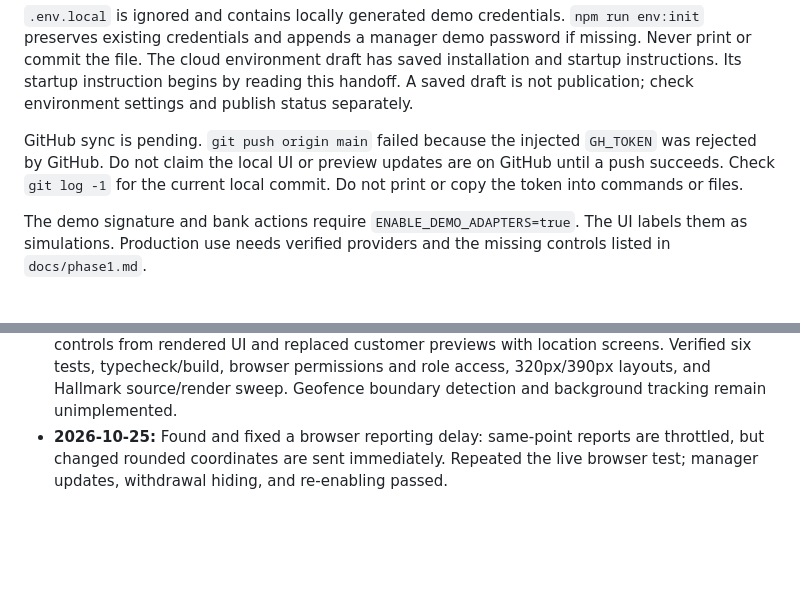
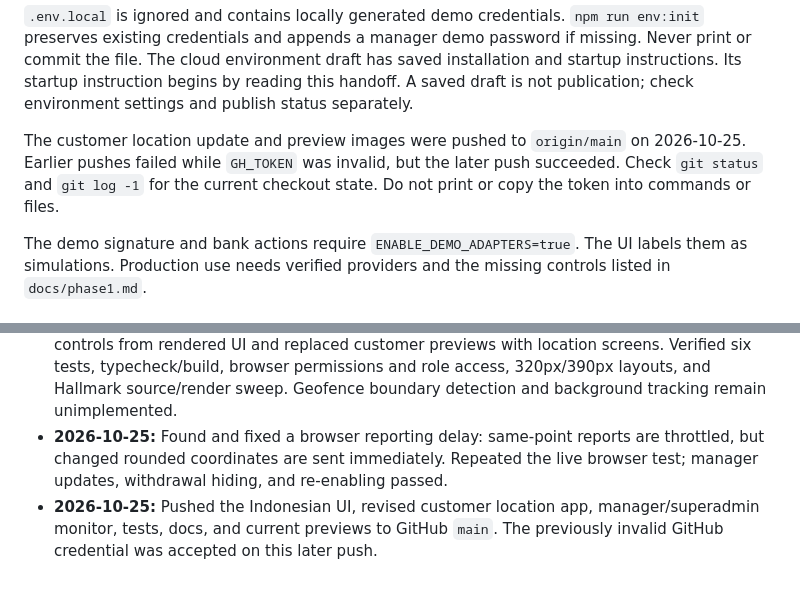
Before and after one commit to lrmcorp/ln, a Markdown page: handoff.md, 2 parts joined by grey strips. Rendered like a GitHub page; blank space fills up the shorter version.

Commit message:
Record successful GitHub sync in handoff

```diff
--- a/handoff.md
+++ b/handoff.md
@@ -32,7 +32,7 @@ npm run dev
 
 `.env.local` is ignored and contains locally generated demo credentials. `npm run env:init` preserves existing credentials and appends a manager demo password if missing. Never print or commit the file. The cloud environment draft has saved installation and startup instructions. Its startup instruction begins by reading this handoff. A saved draft is not publication; check environment settings and publish status separately.
 
-GitHub sync is pending. `git push origin main` failed because the injected `GH_TOKEN` was rejected by GitHub. Do not claim the local UI or preview updates are on GitHub until a push succeeds. Check `git log -1` for the current local commit. Do not print or copy the token into commands or files.
+The customer location update and preview images were pushed to `origin/main` on 2026-10-25. Earlier pushes failed while `GH_TOKEN` was invalid, but the later push succeeded. Check `git status` and `git log -1` for the current checkout state. Do not print or copy the token into commands or files.
 
 The demo signature and bank actions require `ENABLE_DEMO_ADAPTERS=true`. The UI labels them as simulations. Production use needs verified providers and the missing controls listed in `docs/phase1.md`.
 
@@ -103,3 +103,4 @@ Owner MFA and high-assurance actions, customer-direct activation with separate c
 - **2026-10-25:** Moved the synthetic preview captures into `public/pratinjau/` so the running local server can show them at stable URLs without a sign-in. Checked the image URLs after restarting the server. GitHub publication remains pending credential repair.
 - **2026-10-25:** Corrected the customer app scope to location only, added a branch-scoped manager monitor and superadmin monitor, and denied field officers at the API and page. Added explicit active-loan consent, coarse latest-report storage, withdrawal, payoff auto-stop, freshness labels, and location access audit. Removed the customer loan dashboard/signing controls from rendered UI and replaced customer previews with location screens. Verified six tests, typecheck/build, browser permissions and role access, 320px/390px layouts, and Hallmark source/render sweep. Geofence boundary detection and background tracking remain unimplemented.
 - **2026-10-25:** Found and fixed a browser reporting delay: same-point reports are throttled, but changed rounded coordinates are sent immediately. Repeated the live browser test; manager updates, withdrawal hiding, and re-enabling passed.
+- **2026-10-25:** Pushed the Indonesian UI, revised customer location app, manager/superadmin monitor, tests, docs, and current previews to GitHub `main`. The previously invalid GitHub credential was accepted on this later push.
```
